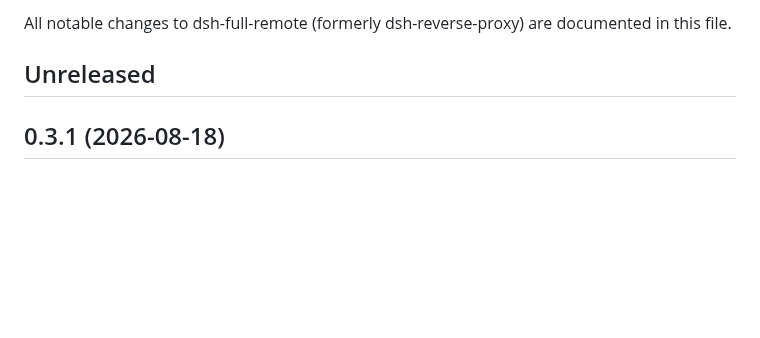
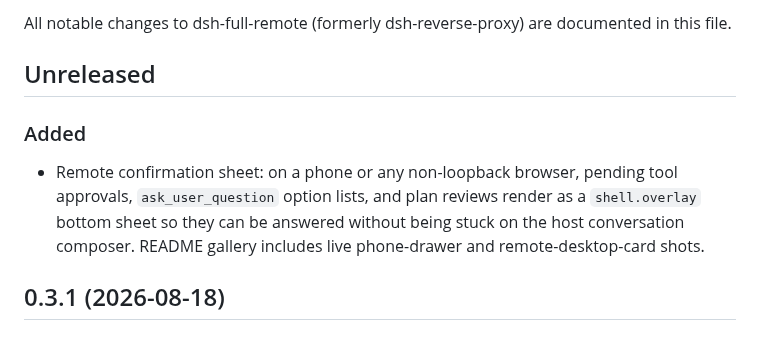
Before and after one commit to JUANWANG-BUAA/dsh-full-remote, a Markdown page: CHANGELOG.md, the part around the change. GitHub-like rendering; blank space fills up the shorter version.

```diff
--- a/CHANGELOG.md
+++ b/CHANGELOG.md
@@ -4,6 +4,15 @@ All notable changes to dsh-full-remote (formerly dsh-reverse-proxy) are
 documented in this file.
 
 ## Unreleased
+
+### Added
+
+- Remote confirmation sheet: on a phone or any non-loopback browser,
+  pending tool approvals, `ask_user_question` option lists, and plan
+  reviews render as a `shell.overlay` bottom sheet so they can be
+  answered without being stuck on the host conversation composer.
+  README gallery includes live phone-drawer and remote-desktop-card
+  shots.
 
 ## 0.3.1 (2026-08-18)
 
```
Also changed, not shown: README.md (+19 -0 lines), README.zh.md (+13 -0 lines), docs/screenshots/preview-remote-confirm-desktop.png (added), docs/screenshots/preview-remote-confirm-mobile.png (added), 7 other files.
